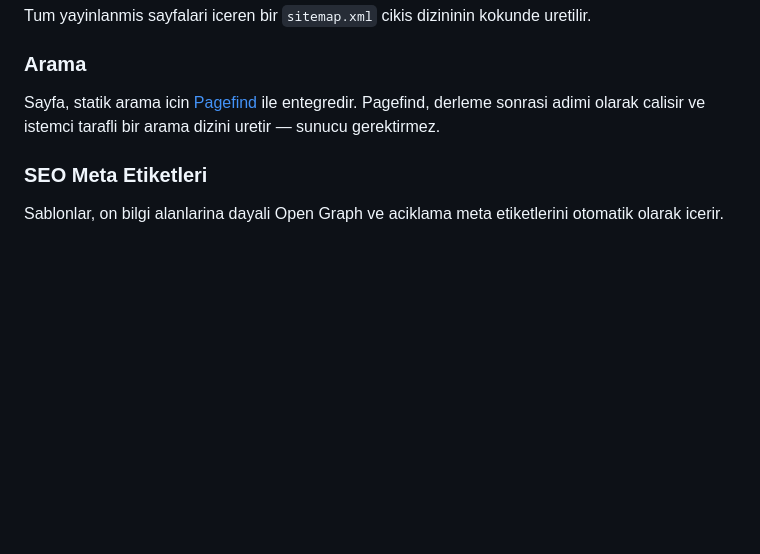
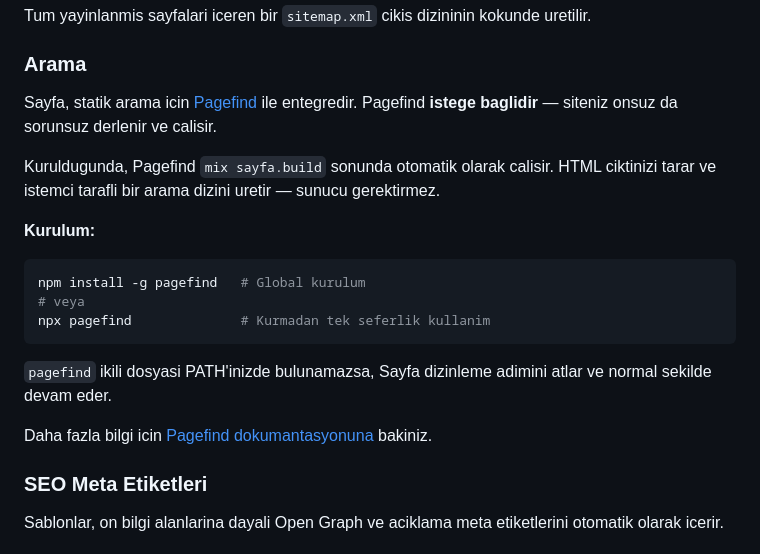
Before and after one commit to furkanural/sayfa, a Markdown page: README.tr.md, the part around the change. Drawn GitHub-style; blank space fills up the shorter version.

````diff
--- a/README.tr.md
+++ b/README.tr.md
@@ -394,7 +394,21 @@ Tum yayinlanmis sayfalari iceren bir `sitemap.xml` cikis dizininin kokunde ureti
 
 ### Arama
 
-Sayfa, statik arama icin [Pagefind](https://pagefind.app/) ile entegredir. Pagefind, derleme sonrasi adimi olarak calisir ve istemci tarafli bir arama dizini uretir — sunucu gerektirmez.
+Sayfa, statik arama icin [Pagefind](https://pagefind.app/) ile entegredir. Pagefind **istege baglidir** — siteniz onsuz da sorunsuz derlenir ve calisir.
+
+Kuruldugunda, Pagefind `mix sayfa.build` sonunda otomatik olarak calisir. HTML ciktinizi tarar ve istemci tarafli bir arama dizini uretir — sunucu gerektirmez.
+
+**Kurulum:**
+
+```bash
+npm install -g pagefind   # Global kurulum
+# veya
+npx pagefind              # Kurmadan tek seferlik kullanim
+```
+
+`pagefind` ikili dosyasi PATH'inizde bulunamazsa, Sayfa dizinleme adimini atlar ve normal sekilde devam eder.
+
+Daha fazla bilgi icin [Pagefind dokumantasyonuna](https://pagefind.app/docs/) bakiniz.
 
 ### SEO Meta Etiketleri
 
````
Also changed, not shown: README.md (+15 -1 lines).
